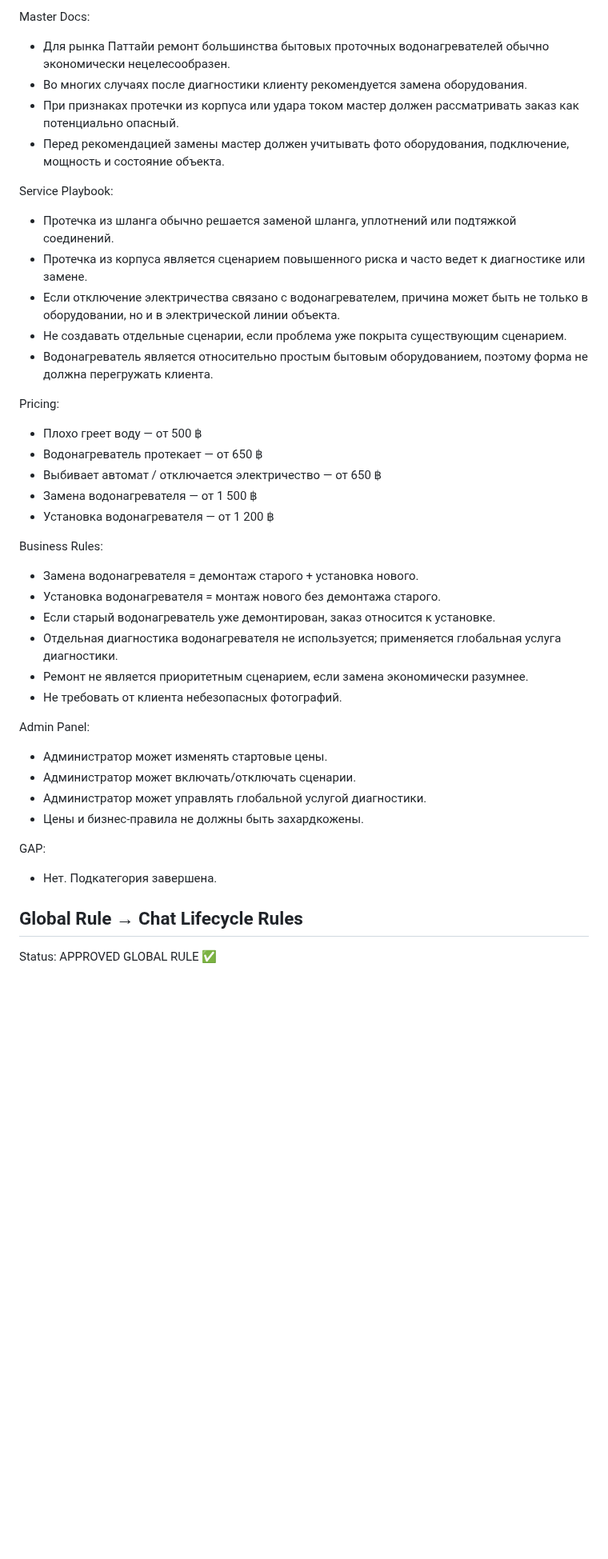
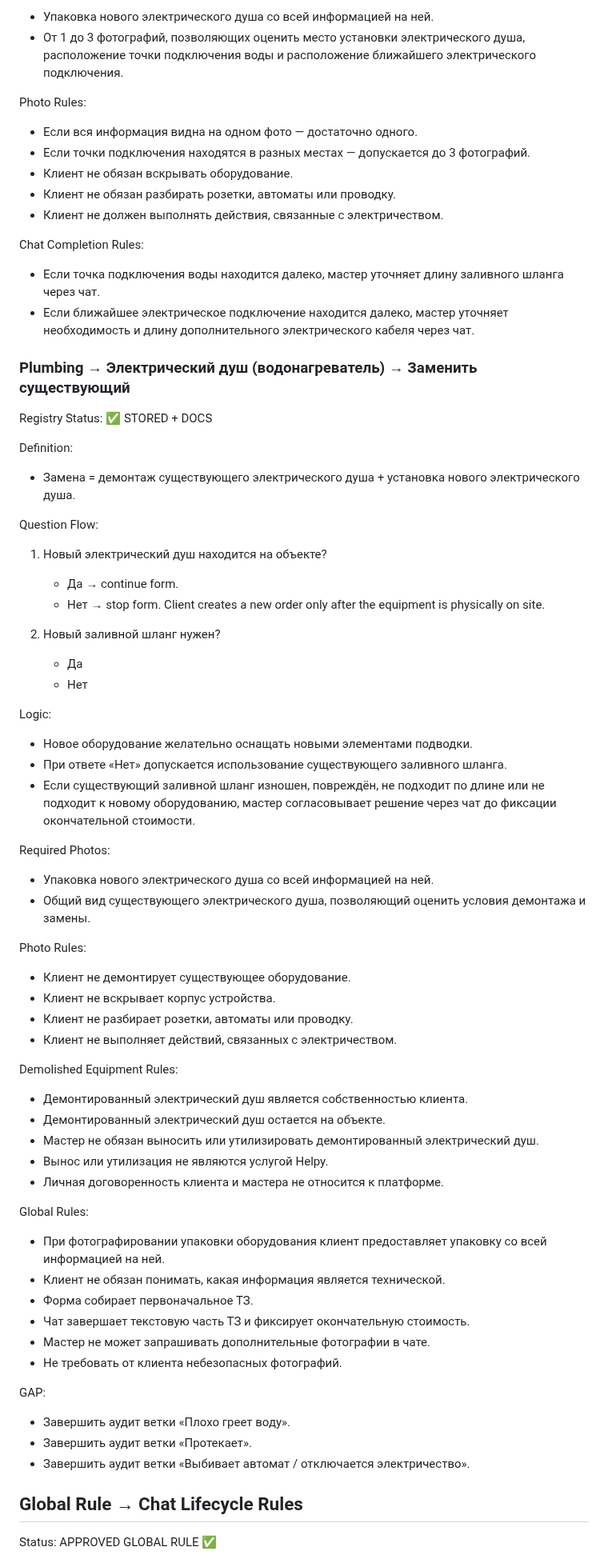
Before and after one commit to srs2800302-collab/Helpy, a Markdown page: docs/architecture/Helpy_Architecture_Registry_v1.md, the part around one of its changes. Shown at 80% size. GitHub-like rendering; blank space fills up the shorter version.

```diff
--- a/docs/architecture/Helpy_Architecture_Registry_v1.md
+++ b/docs/architecture/Helpy_Architecture_Registry_v1.md
@@ -1306,41 +1282,68 @@ Client Docs:
-Master Docs:
-- Для рынка Паттайи ремонт большинства бытовых проточных водонагревателей обычно экономически нецелесообразен.
-- Во многих случаях после диагностики клиенту рекомендуется замена оборудования.
-- При признаках протечки из корпуса или удара током мастер должен рассматривать заказ как потенциально опасный.
-- Перед рекомендацией замены мастер должен учитывать фото оборудования, подключение, мощность и состояние объекта.
-
-Service Playbook:
-- Протечка из шланга обычно решается заменой шланга, уплотнений или подтяжкой соединений.
-- Протечка из корпуса является сценарием повышенного риска и часто ведет к диагностике или замене.
-- Если отключение электричества связано с водонагревателем, причина может быть не только в оборудовании, но и в электрической линии объекта.
-- Не создавать отдельные сценарии, если проблема уже покрыта существующим сценарием.
-- Водонагреватель является относительно простым бытовым оборудованием, поэтому форма не должна перегружать клиента.
-
-Pricing:
-- Плохо греет воду — от 500 ฿
-- Водонагреватель протекает — от 650 ฿
-- Выбивает автомат / отключается электричество — от 650 ฿
-- Замена водонагревателя — от 1 500 ฿
-- Установка водонагревателя — от 1 200 ฿
-
-Business Rules:
-- Замена водонагревателя = демонтаж старого + установка нового.
-- Установка водонагревателя = монтаж нового без демонтажа старого.
-- Если старый водонагреватель уже демонтирован, заказ относится к установке.
-- Отдельная диагностика водонагревателя не используется; применяется глобальная услуга диагностики.
-- Ремонт не является приоритетным сценарием, если замена экономически разумнее.
+- Упаковка нового электрического душа со всей информацией на ней.
+- От 1 до 3 фотографий, позволяющих оценить место установки электрического душа, расположение точки подключения воды и расположение ближайшего электрического подключения.
+
+Photo Rules:
+- Если вся информация видна на одном фото — достаточно одного.
+- Если точки подключения находятся в разных местах — допускается до 3 фотографий.
+- Клиент не обязан вскрывать оборудование.
+- Клиент не обязан разбирать розетки, автоматы или проводку.
+- Клиент не должен выполнять действия, связанные с электричеством.
+
+Chat Completion Rules:
+- Если точка подключения воды находится далеко, мастер уточняет длину заливного шланга через чат.
+- Если ближайшее электрическое подключение находится далеко, мастер уточняет необходимость и длину дополнительного электрического кабеля через чат.
+
+### Plumbing → Электрический душ (водонагреватель) → Заменить существующий
+
+Registry Status: ✅ STORED + DOCS
+
+Definition:
+- Замена = демонтаж существующего электрического душа + установка нового электрического душа.
+
+Question Flow:
+
+1. Новый электрический душ находится на объекте?
+   - Да → continue form.
+   - Нет → stop form. Client creates a new order only after the equipment is physically on site.
+
+2. Новый заливной шланг нужен?
+   - Да
+   - Нет
+
+Logic:
+- Новое оборудование желательно оснащать новыми элементами подводки.
+- При ответе «Нет» допускается использование существующего заливного шланга.
+- Если существующий заливной шланг изношен, повреждён, не подходит по длине или не подходит к новому оборудованию, мастер согласовывает решение через чат до фиксации окончательной стоимости.
+
+Required Photos:
+- Упаковка нового электрического душа со всей информацией на ней.
+- Общий вид существующего электрического душа, позволяющий оценить условия демонтажа и замены.
+
+Photo Rules:
+- Клиент не демонтирует существующее оборудование.
+- Клиент не вскрывает корпус устройства.
+- Клиент не разбирает розетки, автоматы или проводку.
+- Клиент не выполняет действий, связанных с электричеством.
+
+Demolished Equipment Rules:
+- Демонтированный электрический душ является собственностью клиента.
+- Демонтированный электрический душ остается на объекте.
+- Мастер не обязан выносить или утилизировать демонтированный электрический душ.
+- Вынос или утилизация не являются услугой Helpy.
+- Личная договоренность клиента и мастера не относится к платформе.
+
+Global Rules:
+- При фотографировании упаковки оборудования клиент предоставляет упаковку со всей информацией на ней.
+- Клиент не обязан понимать, какая информация является технической.
+- Форма собирает первоначальное ТЗ.
+- Чат завершает текстовую часть ТЗ и фиксирует окончательную стоимость.
+- Мастер не может запрашивать дополнительные фотографии в чате.
 - Не требовать от клиента небезопасных фотографий.
 
-Admin Panel:
-- Администратор может изменять стартовые цены.
-- Администратор может включать/отключать сценарии.
-- Администратор может управлять глобальной услугой диагностики.
-- Цены и бизнес-правила не должны быть захардкожены.
-
 GAP:
-- Нет. Подкатегория завершена.
-
-
+- Завершить аудит ветки «Плохо греет воду».
+- Завершить аудит ветки «Протекает».
+- Завершить аудит ветки «Выбивает автомат / отключается электричество».
 
 ## Global Rule → Chat Lifecycle Rules
 
```
Also changed, not shown: other parts of docs/architecture/Helpy_Architecture_Registry_v1.md (+37 -61 lines).
